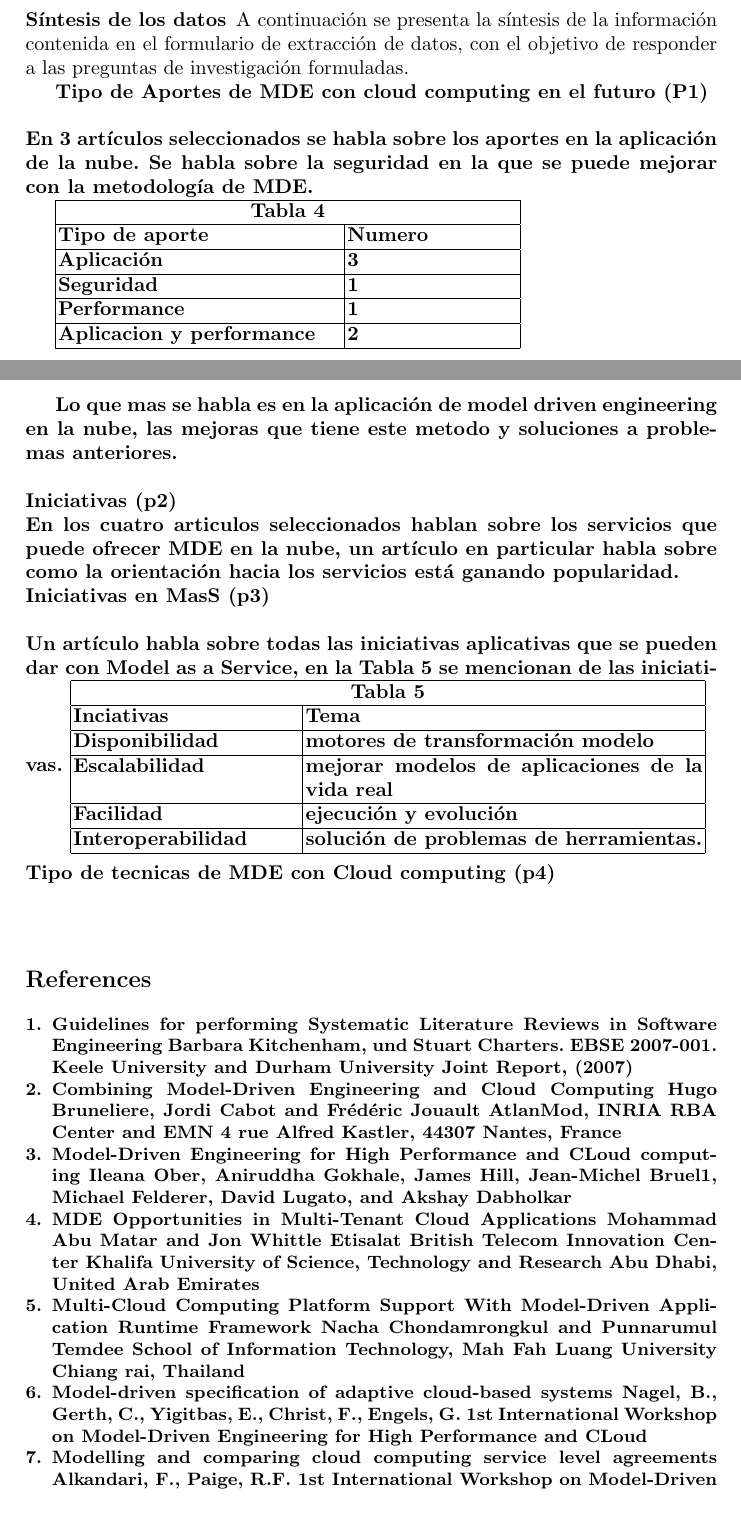
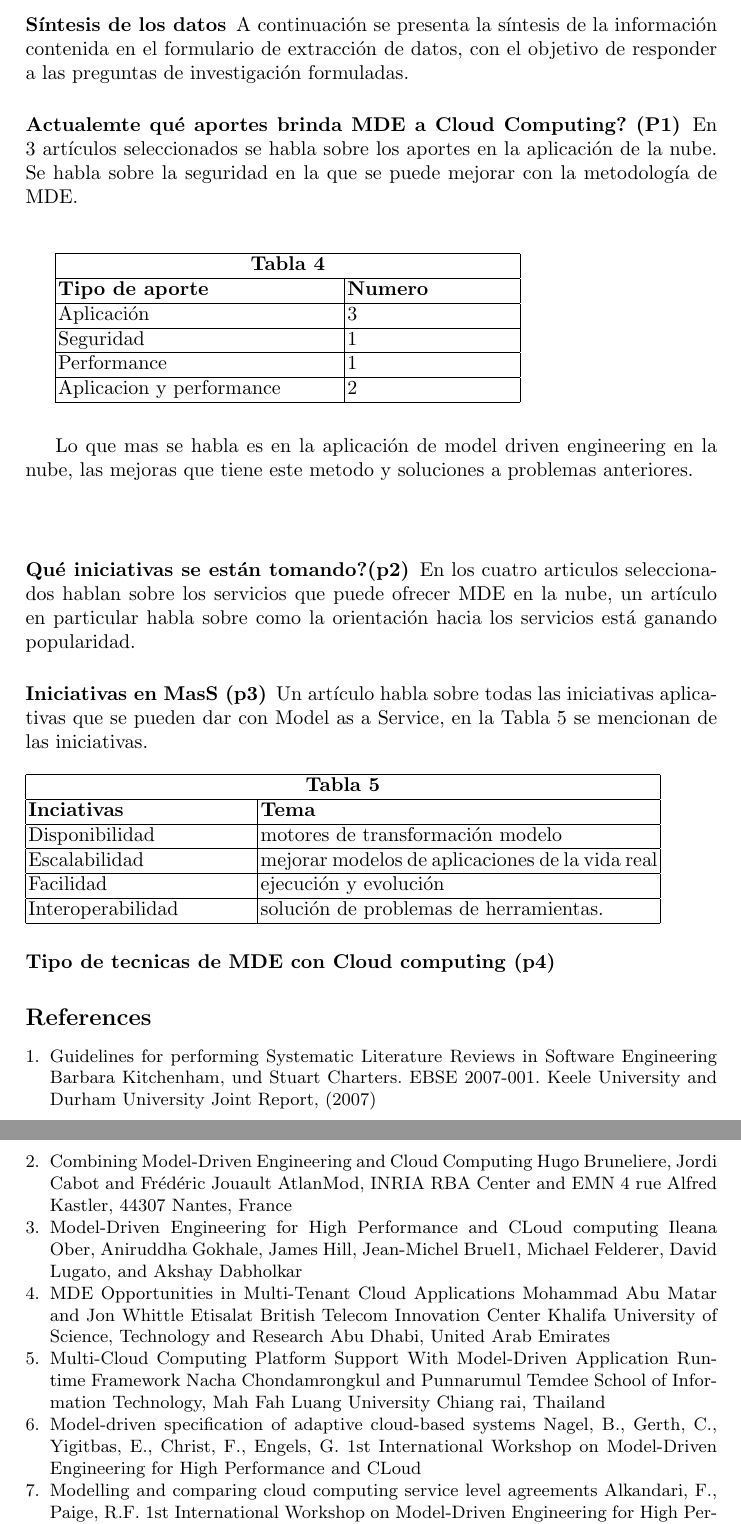
Before and after one commit to nessv/TP-Complementos, a LaTeX thesis (planningandexecute.tex): two parts of pages 6 and 7 of 8 before the commit and two parts of pages 6 and 7 of 7 after it, joined at a grey line, cut so that both start at the same text. Compiled offline with pdfLaTeX.

Commit message:
Corrige el problema con las negritas

```diff
--- a/planningandexecute.tex
+++ b/planningandexecute.tex
@@ -161,8 +161,8 @@ Primero se comenzó a extraer los metadatos y clasificar los 10 artículos selec
 \subsubsection{Síntesis de los datos}
 A continuación se presenta la síntesis de la información contenida en el formulario de extracción de datos, con el objetivo de responder a las preguntas de investigación formuladas.
 
-\bf Tipo de Aportes de MDE con cloud computing en el futuro (P1) \\ \\
-En 3 artículos seleccionados se habla sobre los aportes en la aplicación de la nube. Se habla sobre la seguridad en la que se puede mejorar con la metodología de MDE.
+\subsubsection{Actualemte qué aportes brinda MDE a Cloud Computing? (P1)}
+En 3 artículos seleccionados se habla sobre los aportes en la aplicación de la nube. Se habla sobre la seguridad en la que se puede mejorar con la metodología de MDE.\\ \\
 
 \begin{tabular}{  | p{5cm} | p{3cm} |}
   \hline
@@ -179,15 +179,16 @@ En 3 artículos seleccionados se habla sobre los aportes en la aplicación de la
    Aplicacion y performance & 2 \\
    \hline
 \end{tabular}
-\clearpage
-
+\\ \\
 
 Lo que mas se habla es en la aplicación de model driven engineering en la nube, las mejoras que tiene este metodo y soluciones a problemas anteriores. \\ \\
-\bf Iniciativas (p2) \\
+
+\subsubsection{Qué iniciativas se están tomando?(p2)}
 En los cuatro articulos seleccionados hablan sobre los servicios que puede ofrecer MDE en la nube, un artículo en particular habla sobre como  la orientación hacia los servicios está ganando popularidad.
-\\
-\bf Iniciativas en MasS (p3) \\ \\
+
+\subsubsection{Iniciativas en MasS (p3)}
 Un artículo habla sobre todas las iniciativas aplicativas que se pueden dar con Model as a Service, en la Tabla 5 se mencionan de las iniciativas.
+\\ \\
 \begin{tabular}{  | p{4cm} | p{7cm} |}
   \hline
   \multicolumn{2}{|c|}{\bf Tabla 5} \\
@@ -202,11 +203,9 @@ Un artículo habla sobre todas las iniciativas aplicativas que se pueden dar con
   \hline
    Interoperabilidad & solución de problemas de herramientas. \\
   \hline
-\end{tabular} \\ \\
-\bf Tipo de tecnicas de MDE con Cloud computing (p4)\\ \\
+\end{tabular}
 
-
-
+\subsubsection{Tipo de tecnicas de MDE con Cloud computing (p4)}
 
 
 
```
Also changed, not shown: planningandexecute.pdf, planningandexecute.tex (8 more changed lines).
